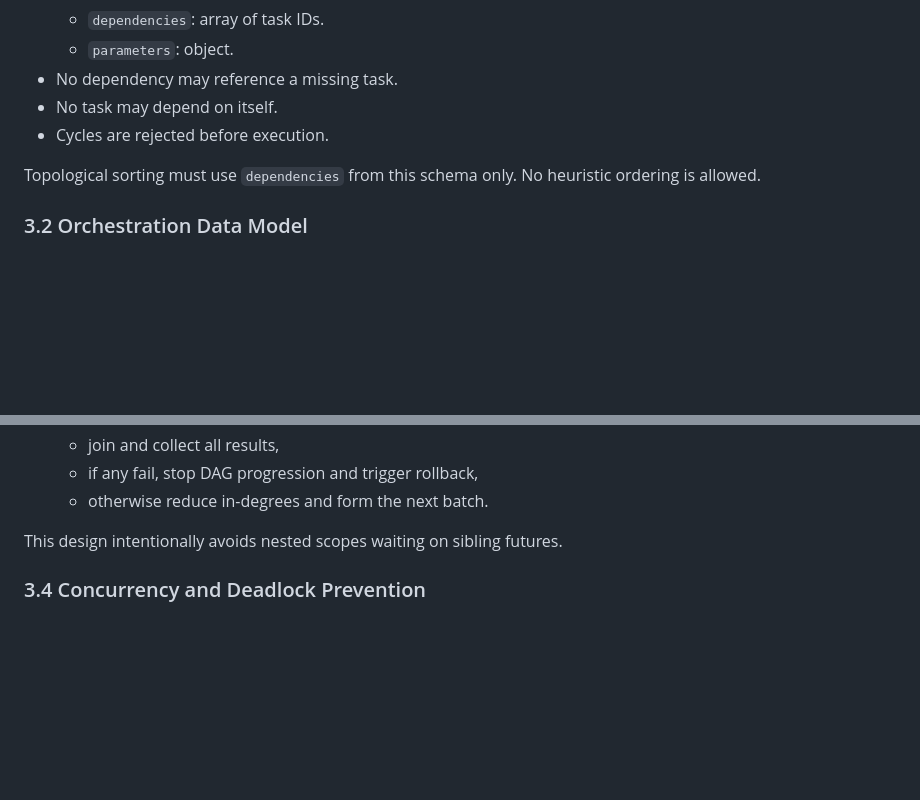
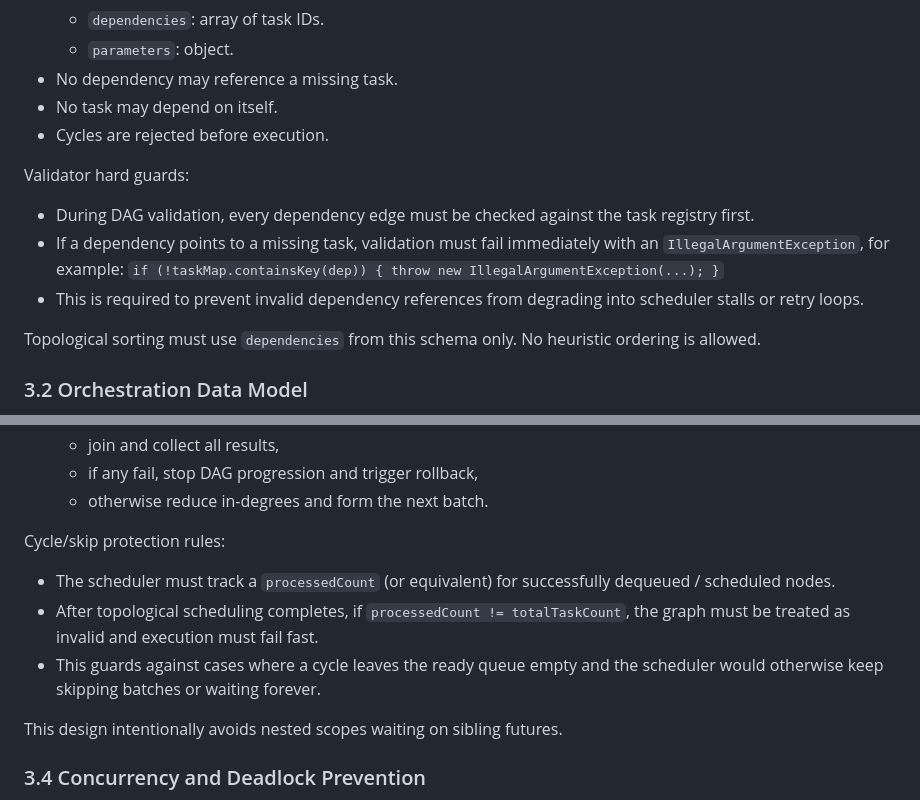
Before and after one commit to Zc86-bir/aurora-lowcode, a Markdown page: docs/design/2026-05-07-phase11-multi-agent-design.md, 2 parts joined by grey strips. GitHub-like rendering; blank space fills up the shorter version.

Commit message:
docs: harden phase 11 DAG validation rules

```diff
--- a/docs/design/2026-05-07-phase11-multi-agent-design.md
+++ b/docs/design/2026-05-07-phase11-multi-agent-design.md
@@ -97,6 +97,13 @@ Required schema rules:
 - No task may depend on itself.
 - Cycles are rejected before execution.
 
+Validator hard guards:
+
+- During DAG validation, every dependency edge must be checked against the task registry first.
+- If a dependency points to a missing task, validation must fail immediately with an `IllegalArgumentException`, for example:
+  `if (!taskMap.containsKey(dep)) { throw new IllegalArgumentException(...); }`
+- This is required to prevent invalid dependency references from degrading into scheduler stalls or retry loops.
+
 Topological sorting must use `dependencies` from this schema only. No heuristic ordering is allowed.
 
 ### 3.2 Orchestration Data Model
@@ -131,6 +138,12 @@ Execution flow:
    - join and collect all results,
    - if any fail, stop DAG progression and trigger rollback,
    - otherwise reduce in-degrees and form the next batch.
+
+Cycle/skip protection rules:
+
+- The scheduler must track a `processedCount` (or equivalent) for successfully dequeued / scheduled nodes.
+- After topological scheduling completes, if `processedCount != totalTaskCount`, the graph must be treated as invalid and execution must fail fast.
+- This guards against cases where a cycle leaves the ready queue empty and the scheduler would otherwise keep skipping batches or waiting forever.
 
 This design intentionally avoids nested scopes waiting on sibling futures.
 
```
